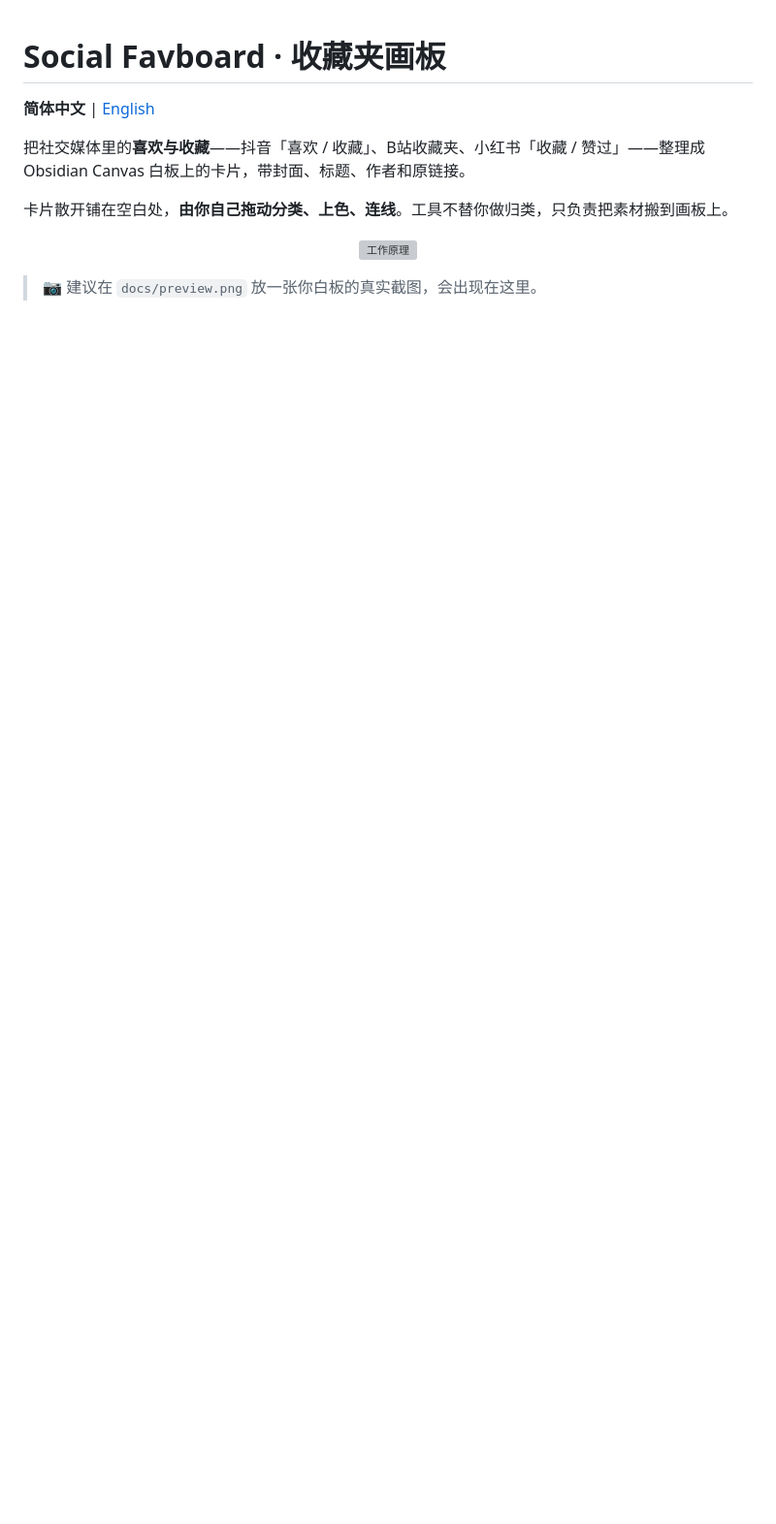
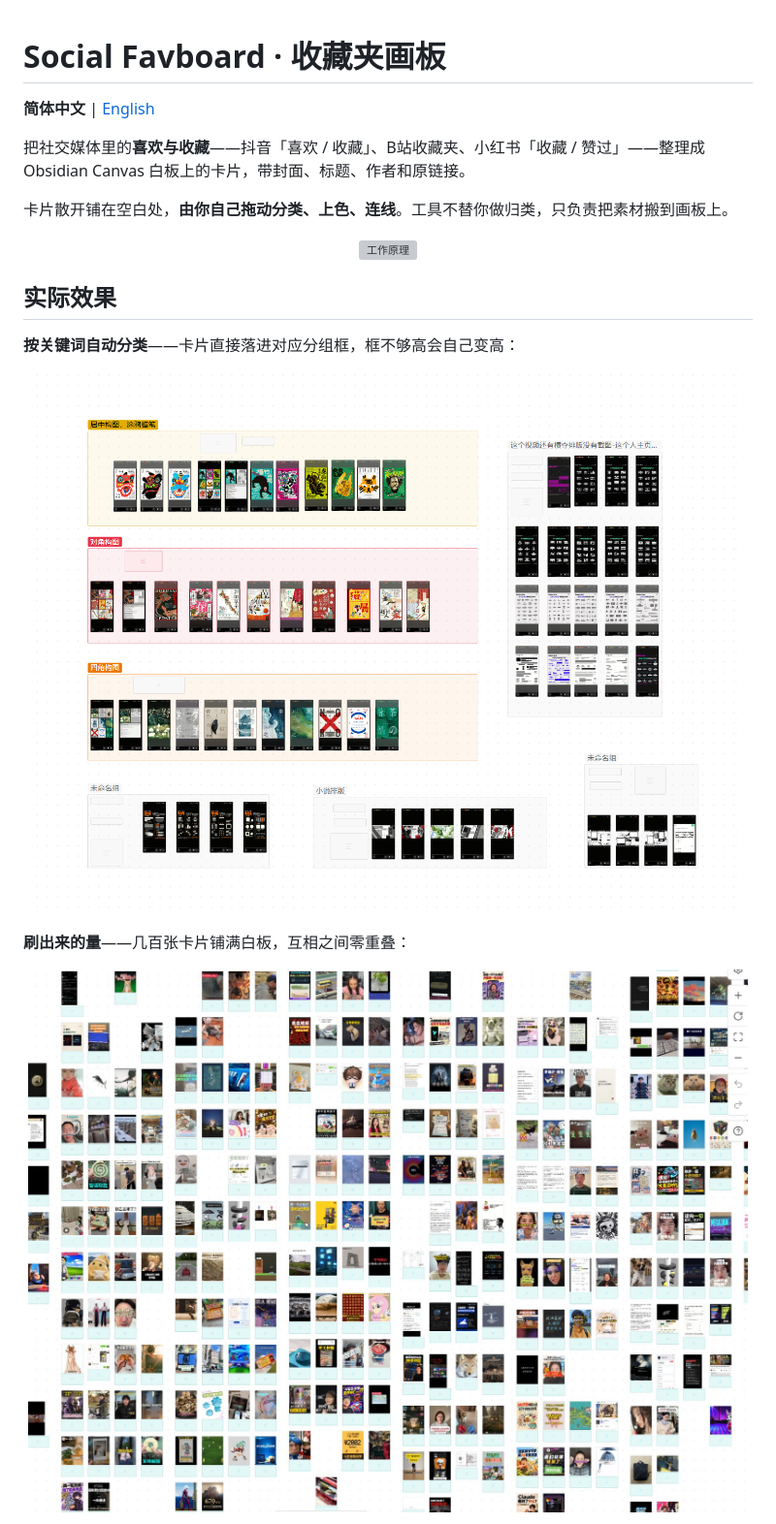
Before and after one commit to DajiaoFish/Social-favboard, a Markdown page: README.md, the part around one of its changes. Shown at 97% size. GitHub-like rendering; pictures changed too: docs/preview-2.jpg (added), docs/preview.png (added); blank space fills up the shorter version; grey boxes are pictures that could not be loaded.

```diff
--- a/README.md
+++ b/README.md
@@ -10,4 +10,17 @@
   <img src="docs/architecture.svg" alt="工作原理" width="100%">
 </p>
 
-> 📷 建议在 `docs/preview.png` 放一张你白板的真实截图，会出现在这里。
+## 实际效果
+
+**按关键词自动分类**——卡片直接落进对应分组框，框不够高会自己变高：
+
+<p align="center">
+  <img src="docs/preview.png" alt="按关键词自动分组" width="100%">
+</p>
+
+**刷出来的量**——几百张卡片铺满白板，互相之间零重叠：
+
+<p align="center">
+  <img src="docs/preview-2.jpg" alt="大量卡片铺满白板" width="100%">
+</p>
+
```
Also changed, not shown: other parts of README.md (+11 -0 lines), README_EN.md (+25 -1 lines), docs/preview-3.png (added), docs/preview-4.png (added).
